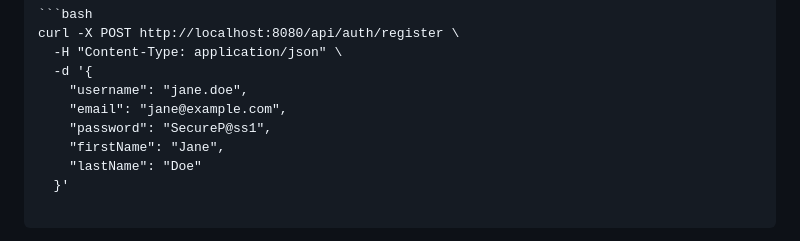
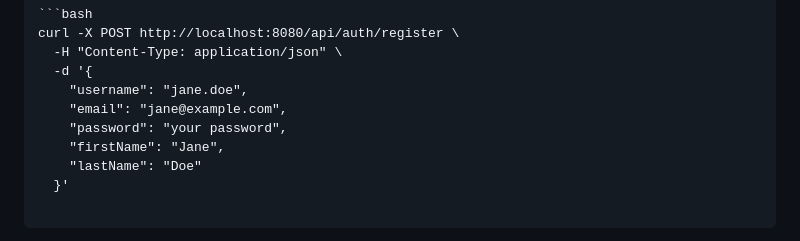
Before and after one commit to bos-com/GreenCode, a Markdown page: docs/api-guide.md, the part around the change. GitHub-like rendering.

```diff
--- a/docs/api-guide.md
+++ b/docs/api-guide.md
@@ -21,7 +21,7 @@ curl -X POST http://localhost:8080/api/auth/register \
   -d '{
     "username": "jane.doe",
     "email": "jane@example.com",
-    "password": "SecureP@ss1",
+    "password": "your password",
     "firstName": "Jane",
     "lastName": "Doe"
   }'
```
